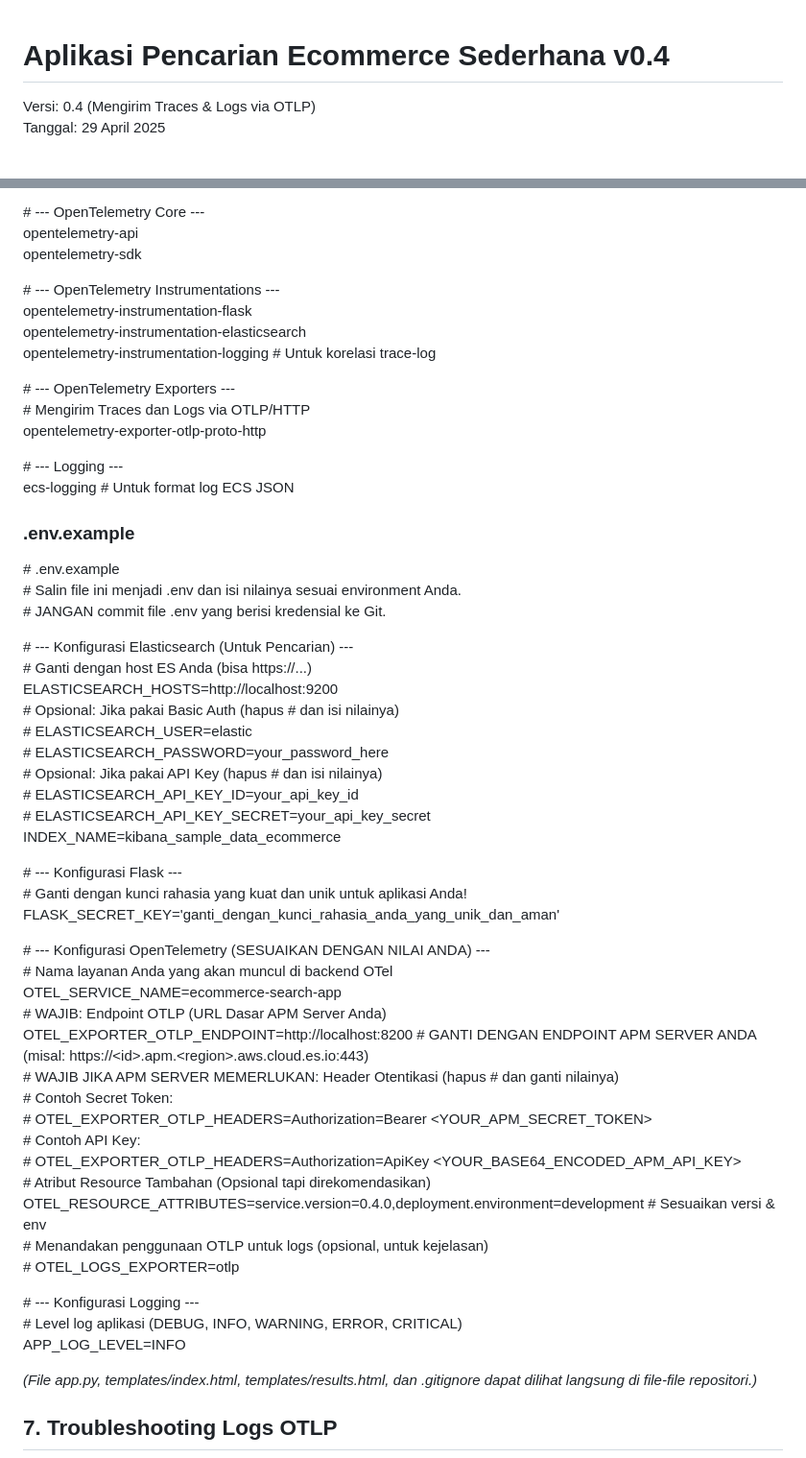
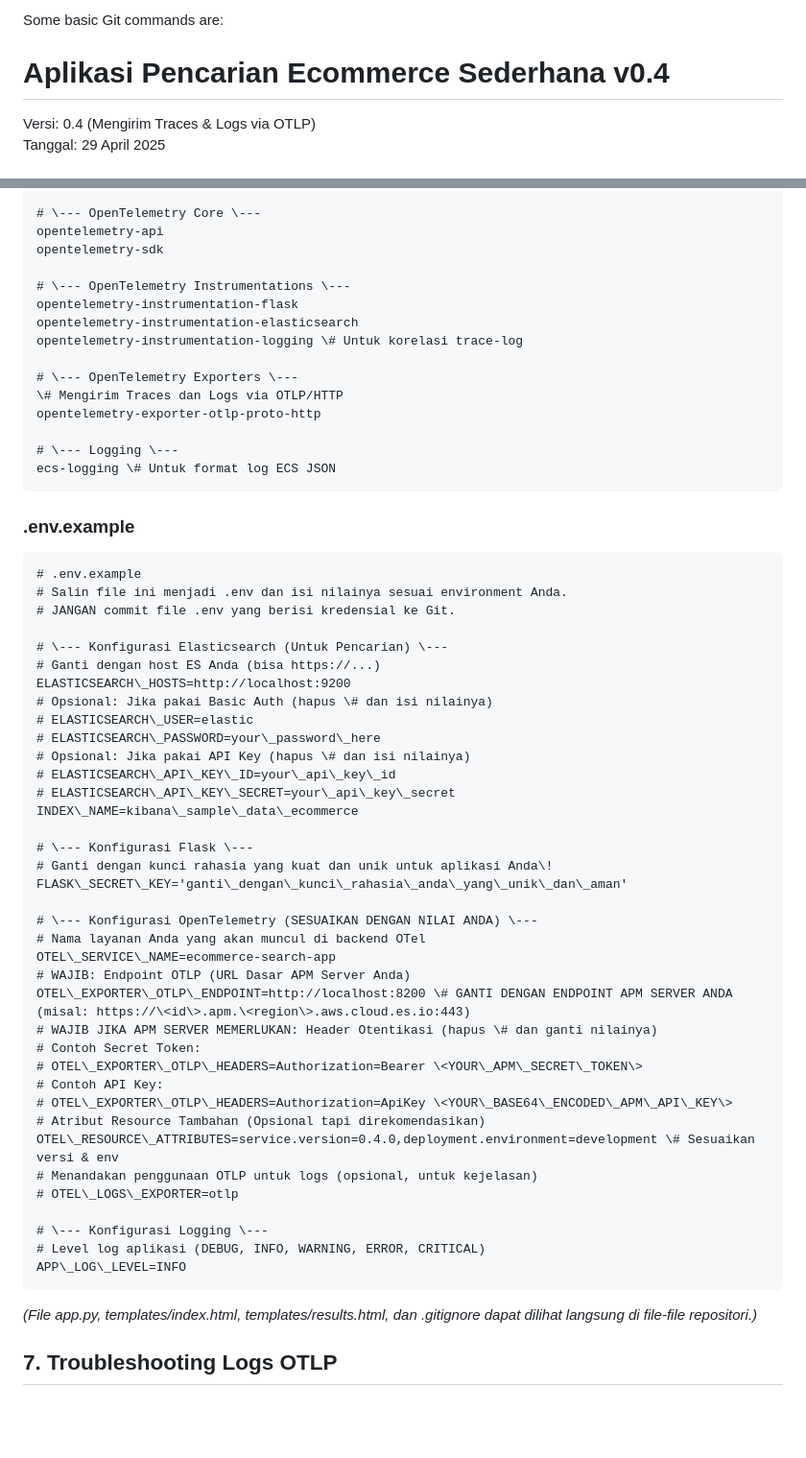
Before and after one commit to diarfirman/simple-search, a Markdown page: README.md, 2 parts joined by grey strips. Shown at 96% size. Drawn GitHub-style; blank space fills up the shorter version.

````diff
--- a/README.md
+++ b/README.md
@@ -1,3 +1,5 @@
+Some basic Git commands are:
+
 # **Aplikasi Pencarian Ecommerce Sederhana v0.4**
 
 Versi: 0.4 (Mengirim Traces & Logs via OTLP)
@@ -103,61 +119,61 @@ elasticsearch\>=8.0.0,\<9.0.0
 python-dotenv
 
-\# \--- OpenTelemetry Core \---
+# \--- OpenTelemetry Core \---
 opentelemetry-api
 opentelemetry-sdk
 
-\# \--- OpenTelemetry Instrumentations \---
+# \--- OpenTelemetry Instrumentations \---
 opentelemetry-instrumentation-flask
 opentelemetry-instrumentation-elasticsearch
 opentelemetry-instrumentation-logging \# Untuk korelasi trace-log
 
-\# \--- OpenTelemetry Exporters \---
+# \--- OpenTelemetry Exporters \---
 \# Mengirim Traces dan Logs via OTLP/HTTP
 opentelemetry-exporter-otlp-proto-http
 
-\# \--- Logging \---
+# \--- Logging \---
 ecs-logging \# Untuk format log ECS JSON
+```
+### **.env.example**
+```
+# .env.example
+# Salin file ini menjadi .env dan isi nilainya sesuai environment Anda.
+# JANGAN commit file .env yang berisi kredensial ke Git.
 
-### **.env.example**
-
-\# .env.example
-\# Salin file ini menjadi .env dan isi nilainya sesuai environment Anda.
-\# JANGAN commit file .env yang berisi kredensial ke Git.
-
-\# \--- Konfigurasi Elasticsearch (Untuk Pencarian) \---
-\# Ganti dengan host ES Anda (bisa https://...)
+# \--- Konfigurasi Elasticsearch (Untuk Pencarian) \---
+# Ganti dengan host ES Anda (bisa https://...)
 ELASTICSEARCH\_HOSTS=http://localhost:9200
-\# Opsional: Jika pakai Basic Auth (hapus \# dan isi nilainya)
-\# ELASTICSEARCH\_USER=elastic
-\# ELASTICSEARCH\_PASSWORD=your\_password\_here
-\# Opsional: Jika pakai API Key (hapus \# dan isi nilainya)
-\# ELASTICSEARCH\_API\_KEY\_ID=your\_api\_key\_id
-\# ELASTICSEARCH\_API\_KEY\_SECRET=your\_api\_key\_secret
+# Opsional: Jika pakai Basic Auth (hapus \# dan isi nilainya)
+# ELASTICSEARCH\_USER=elastic
+# ELASTICSEARCH\_PASSWORD=your\_password\_here
+# Opsional: Jika pakai API Key (hapus \# dan isi nilainya)
+# ELASTICSEARCH\_API\_KEY\_ID=your\_api\_key\_id
+# ELASTICSEARCH\_API\_KEY\_SECRET=your\_api\_key\_secret
 INDEX\_NAME=kibana\_sample\_data\_ecommerce
 
-\# \--- Konfigurasi Flask \---
-\# Ganti dengan kunci rahasia yang kuat dan unik untuk aplikasi Anda\!
+# \--- Konfigurasi Flask \---
+# Ganti dengan kunci rahasia yang kuat dan unik untuk aplikasi Anda\!
 FLASK\_SECRET\_KEY='ganti\_dengan\_kunci\_rahasia\_anda\_yang\_unik\_dan\_aman'
 
-\# \--- Konfigurasi OpenTelemetry (SESUAIKAN DENGAN NILAI ANDA) \---
-\# Nama layanan Anda yang akan muncul di backend OTel
+# \--- Konfigurasi OpenTelemetry (SESUAIKAN DENGAN NILAI ANDA) \---
+# Nama layanan Anda yang akan muncul di backend OTel
 OTEL\_SERVICE\_NAME=ecommerce-search-app
-\# WAJIB: Endpoint OTLP (URL Dasar APM Server Anda)
+# WAJIB: Endpoint OTLP (URL Dasar APM Server Anda)
 OTEL\_EXPORTER\_OTLP\_ENDPOINT=http://localhost:8200 \# GANTI DENGAN ENDPOINT APM SERVER ANDA (misal: https://\<id\>.apm.\<region\>.aws.cloud.es.io:443)
-\# WAJIB JIKA APM SERVER MEMERLUKAN: Header Otentikasi (hapus \# dan ganti nilainya)
-\# Contoh Secret Token:
-\# OTEL\_EXPORTER\_OTLP\_HEADERS=Authorization=Bearer \<YOUR\_APM\_SECRET\_TOKEN\>
-\# Contoh API Key:
-\# OTEL\_EXPORTER\_OTLP\_HEADERS=Authorization=ApiKey \<YOUR\_BASE64\_ENCODED\_APM\_API\_KEY\>
-\# Atribut Resource Tambahan (Opsional tapi direkomendasikan)
+# WAJIB JIKA APM SERVER MEMERLUKAN: Header Otentikasi (hapus \# dan ganti nilainya)
+# Contoh Secret Token:
+# OTEL\_EXPORTER\_OTLP\_HEADERS=Authorization=Bearer \<YOUR\_APM\_SECRET\_TOKEN\>
+# Contoh API Key:
+# OTEL\_EXPORTER\_OTLP\_HEADERS=Authorization=ApiKey \<YOUR\_BASE64\_ENCODED\_APM\_API\_KEY\>
+# Atribut Resource Tambahan (Opsional tapi direkomendasikan)
 OTEL\_RESOURCE\_ATTRIBUTES=service.version=0.4.0,deployment.environment=development \# Sesuaikan versi & env
-\# Menandakan penggunaan OTLP untuk logs (opsional, untuk kejelasan)
-\# OTEL\_LOGS\_EXPORTER=otlp
+# Menandakan penggunaan OTLP untuk logs (opsional, untuk kejelasan)
+# OTEL\_LOGS\_EXPORTER=otlp
 
-\# \--- Konfigurasi Logging \---
-\# Level log aplikasi (DEBUG, INFO, WARNING, ERROR, CRITICAL)
+# \--- Konfigurasi Logging \---
+# Level log aplikasi (DEBUG, INFO, WARNING, ERROR, CRITICAL)
 APP\_LOG\_LEVEL=INFO
-
+```
 *(File app.py, templates/index.html, templates/results.html, dan .gitignore dapat dilihat langsung di file-file repositori.)*
 
 ## **7\. Troubleshooting Logs OTLP**
````
Also changed, not shown: other parts of README.md (+33 -19 lines).
